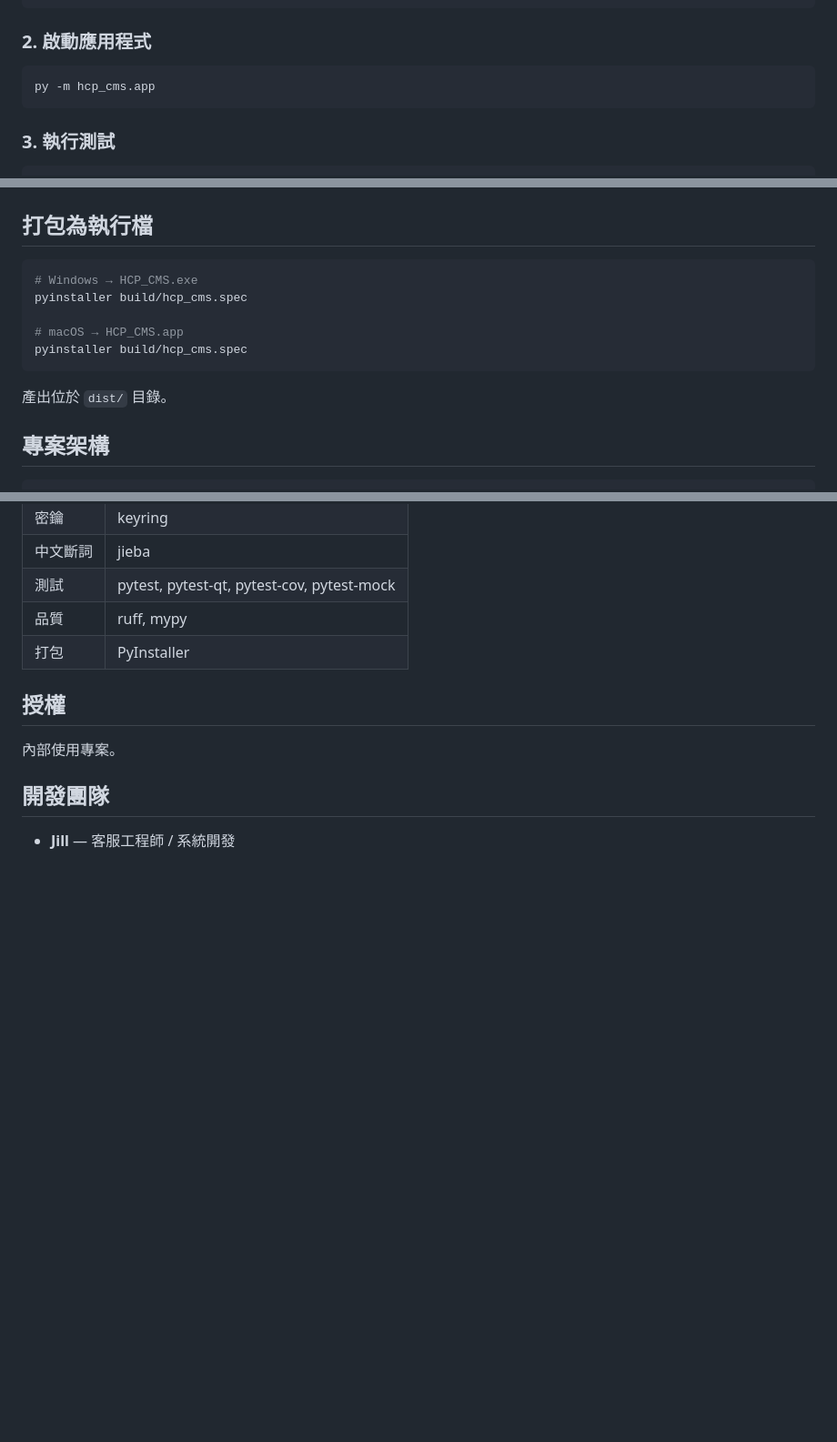
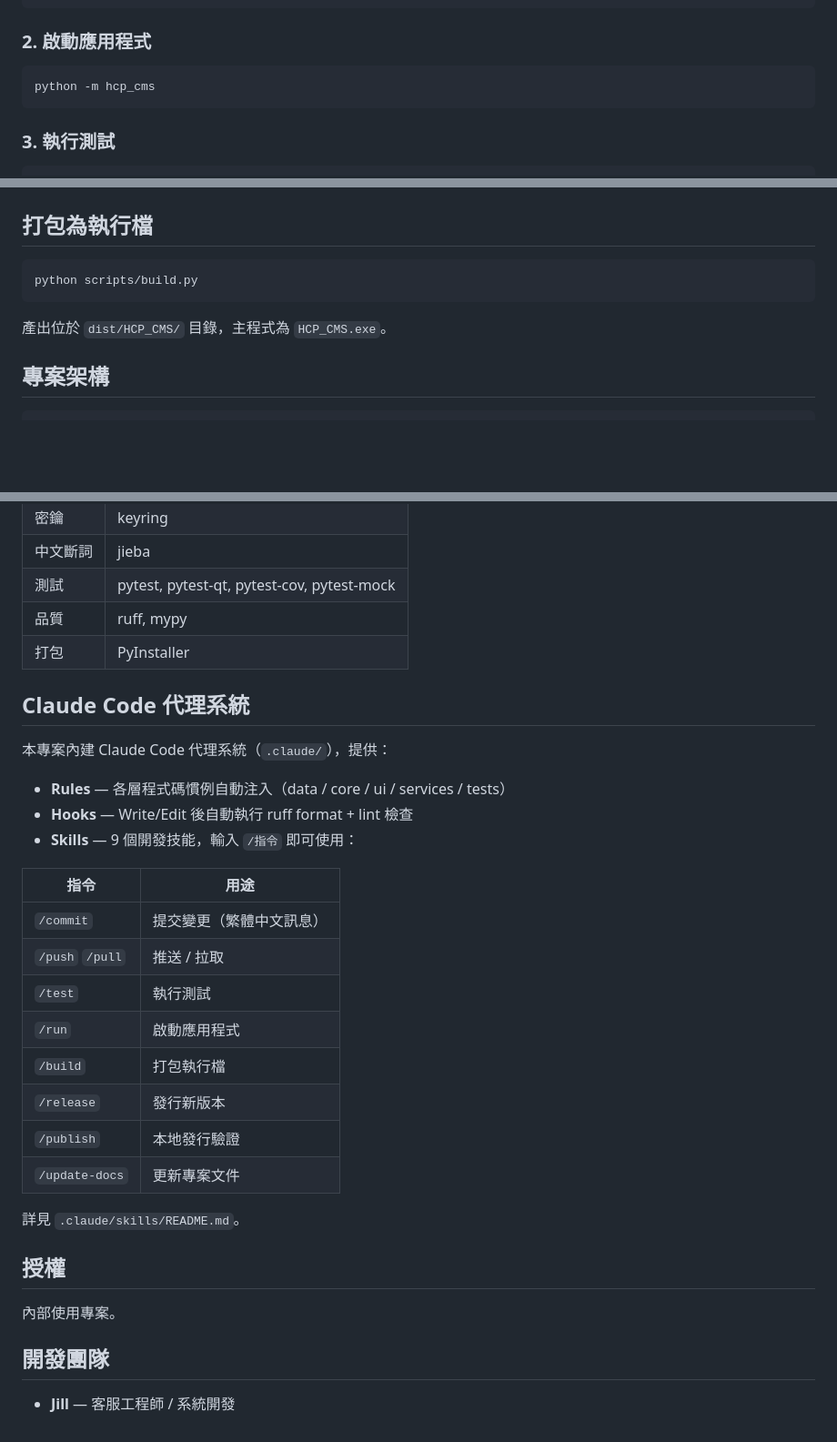
Before and after one commit to KerryHuang/HCP_CMS, a Markdown page: README.md, 3 parts joined by grey strips. Shown at 91% size. GitHub-like rendering; blank space fills up the shorter version.

````diff
--- a/README.md
+++ b/README.md
@@ -38,7 +38,7 @@ pip install -e ".[dev]"
 ### 2. 啟動應用程式
 
 ```bash
-py -m hcp_cms.app
+python -m hcp_cms
 ```
 
 ### 3. 執行測試
@@ -70,14 +70,10 @@ py -m mypy src/hcp_cms/ --ignore-missing-imports
 ## 打包為執行檔
 
 ```bash
-# Windows → HCP_CMS.exe
-pyinstaller build/hcp_cms.spec
-
-# macOS → HCP_CMS.app
-pyinstaller build/hcp_cms.spec
+python scripts/build.py
 ```
 
-產出位於 `dist/` 目錄。
+產出位於 `dist/HCP_CMS/` 目錄，主程式為 `HCP_CMS.exe`。
 
 ## 專案架構
 
@@ -158,6 +154,27 @@ SQLite WAL 模式，支援 3 人透過網路磁碟共用。
 | 品質 | ruff, mypy |
 | 打包 | PyInstaller |
 
+## Claude Code 代理系統
+
+本專案內建 Claude Code 代理系統（`.claude/`），提供：
+
+- **Rules** — 各層程式碼慣例自動注入（data / core / ui / services / tests）
+- **Hooks** — Write/Edit 後自動執行 ruff format + lint 檢查
+- **Skills** — 9 個開發技能，輸入 `/指令` 即可使用：
+
+| 指令 | 用途 |
+|------|------|
+| `/commit` | 提交變更（繁體中文訊息） |
+| `/push` `/pull` | 推送 / 拉取 |
+| `/test` | 執行測試 |
+| `/run` | 啟動應用程式 |
+| `/build` | 打包執行檔 |
+| `/release` | 發行新版本 |
+| `/publish` | 本地發行驗證 |
+| `/update-docs` | 更新專案文件 |
+
+詳見 `.claude/skills/README.md`。
+
 ## 授權
 
 內部使用專案。
````
Also changed, not shown: docs/blueprint.md (+63 -96 lines), docs/getting-started-checklist.md (+2 -2 lines).
